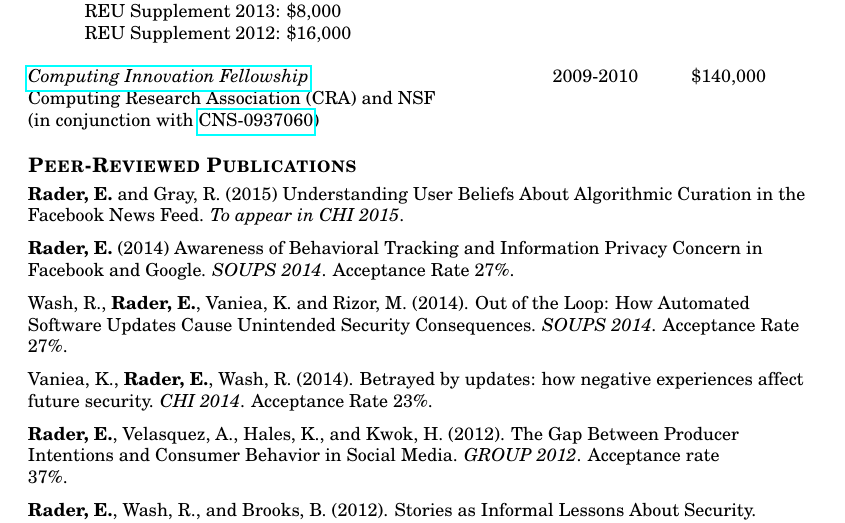
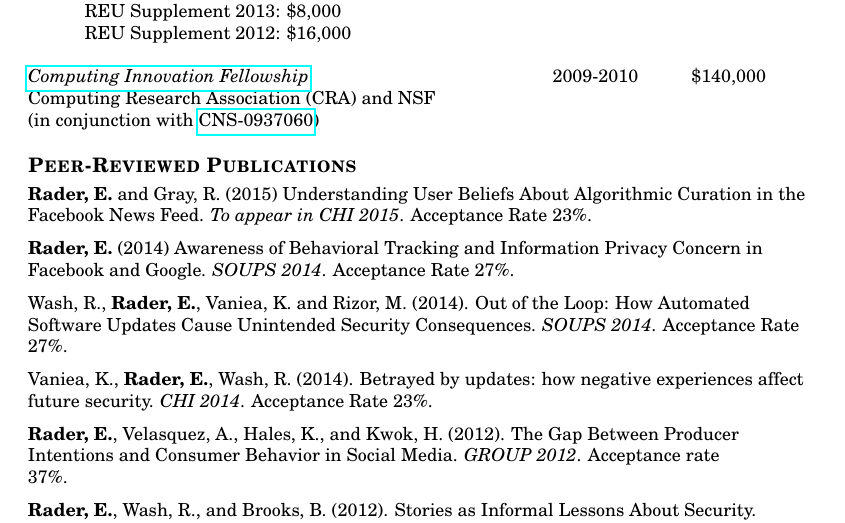
Before and after one commit to bierdoctor/bierdoctor.github.io, a LaTeX CV (vita/vitaEJR.tex): part of page 2 of 9, cut so that both start at the same text. Compiled offline with pdfLaTeX.

Commit message:
updated my CV with the acceptance rate for CHI 2015

```diff
--- a/vita/vitaEJR.tex
+++ b/vita/vitaEJR.tex
@@ -142,7 +142,7 @@ Computing Research Association (CRA) and NSF \\
 % PUBLICATIONS
 \section{Peer-Reviewed Publications}
 
-\textbf{Rader, E.} and Gray, R. (2015) Understanding User Beliefs About Algorithmic Curation in the Facebook News Feed. \emph{To appear in CHI 2015}.
+\textbf{Rader, E.} and Gray, R. (2015) Understanding User Beliefs About Algorithmic Curation in the Facebook News Feed. \emph{To appear in CHI 2015}. Acceptance Rate 23\%.
 
 \textbf{Rader, E.} (2014) Awareness of Behavioral Tracking and Information Privacy Concern in Facebook and Google. \emph{SOUPS 2014}. Acceptance Rate 27\%.
 
```
Also changed, not shown: vita/vitaEJR.pdf, 2 other files.
